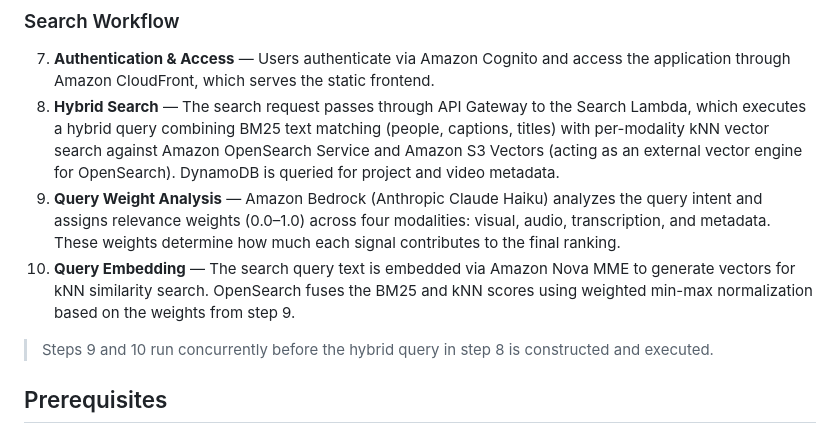
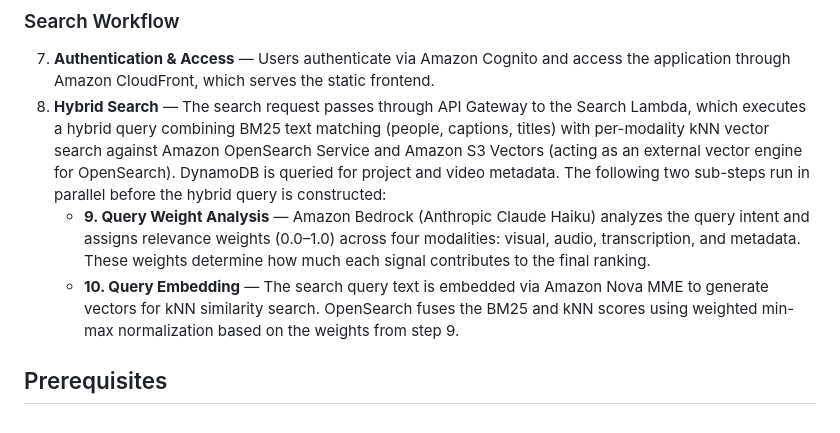
Before and after one commit to Santiacmaestre/video-semantic-search-aws, a Markdown page: video-semantic-search-w-nove-mme/README.md, the part around the change. GitHub-like rendering.

Commit message:
Show search steps 9-10 as parallel sub-steps under step 8
Co-Authored-By: Claude Opus 4.6 <noreply@anthropic.com>

```diff
--- a/video-semantic-search-w-nove-mme/README.md
+++ b/video-semantic-search-w-nove-mme/README.md
@@ -43,11 +43,9 @@ Upload a video → the pipeline segments it at scene boundaries, generates per-s
 ### Search Workflow
 
 7. **Authentication & Access** — Users authenticate via Amazon Cognito and access the application through Amazon CloudFront, which serves the static frontend.
-8. **Hybrid Search** — The search request passes through API Gateway to the Search Lambda, which executes a hybrid query combining BM25 text matching (people, captions, titles) with per-modality kNN vector search against Amazon OpenSearch Service and Amazon S3 Vectors (acting as an external vector engine for OpenSearch). DynamoDB is queried for project and video metadata.
-9. **Query Weight Analysis** — Amazon Bedrock (Anthropic Claude Haiku) analyzes the query intent and assigns relevance weights (0.0–1.0) across four modalities: visual, audio, transcription, and metadata. These weights determine how much each signal contributes to the final ranking.
-10. **Query Embedding** — The search query text is embedded via Amazon Nova MME to generate vectors for kNN similarity search. OpenSearch fuses the BM25 and kNN scores using weighted min-max normalization based on the weights from step 9.
-
-> Steps 9 and 10 run concurrently before the hybrid query in step 8 is constructed and executed.
+8. **Hybrid Search** — The search request passes through API Gateway to the Search Lambda, which executes a hybrid query combining BM25 text matching (people, captions, titles) with per-modality kNN vector search against Amazon OpenSearch Service and Amazon S3 Vectors (acting as an external vector engine for OpenSearch). DynamoDB is queried for project and video metadata. The following two sub-steps run in parallel before the hybrid query is constructed:
+   - **9. Query Weight Analysis** — Amazon Bedrock (Anthropic Claude Haiku) analyzes the query intent and assigns relevance weights (0.0–1.0) across four modalities: visual, audio, transcription, and metadata. These weights determine how much each signal contributes to the final ranking.
+   - **10. Query Embedding** — The search query text is embedded via Amazon Nova MME to generate vectors for kNN similarity search. OpenSearch fuses the BM25 and kNN scores using weighted min-max normalization based on the weights from step 9.
 
 ## Prerequisites
 
```
